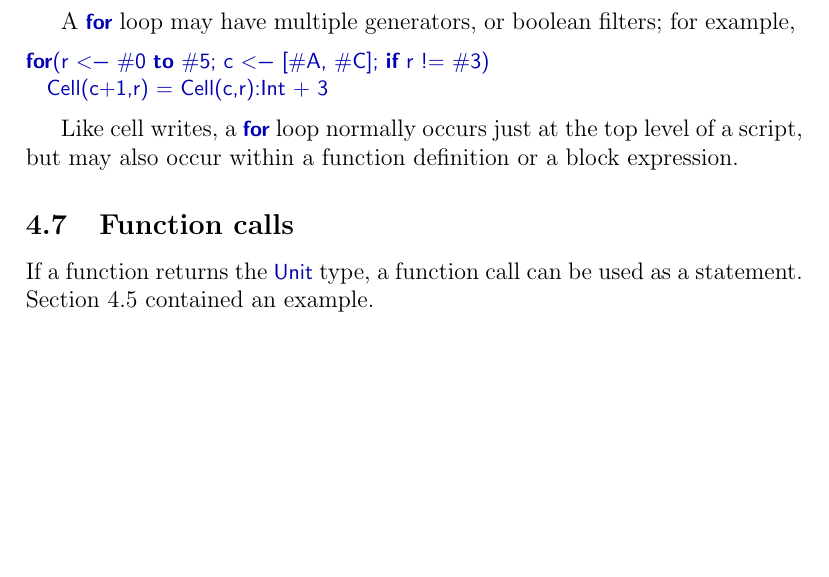
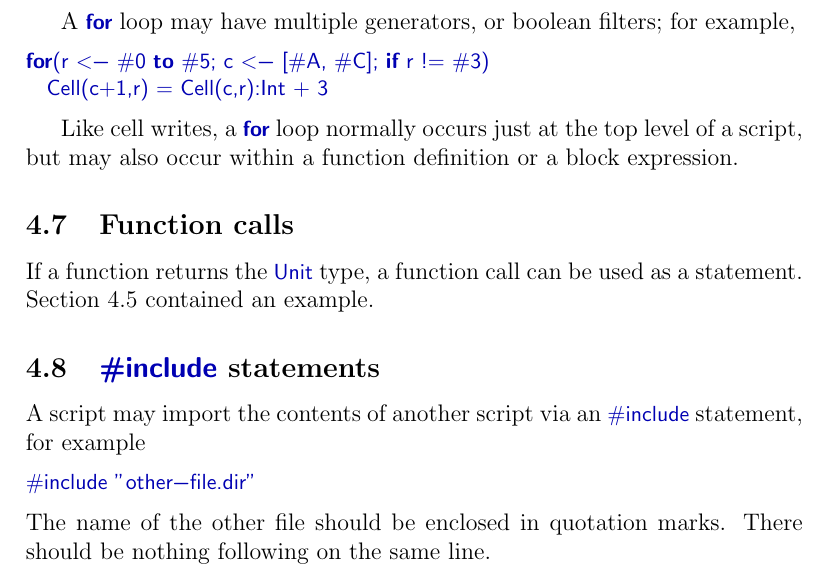
Before and after one commit to GavinLowe1967/Spreadsheet, a LaTeX document (Doc/manual.tex, which reads Doc/language.tex): part of page 15 of 15, cut so that both start at the same text, the shorter picture padded with empty space. Compiled offline with pdfLaTeX.

```diff
--- a/Doc/language.tex
+++ b/Doc/language.tex
@@ -423,3 +423,15 @@
 
 If a function returns the |Unit| type, a function call can be used as a
 statement.  Section~\ref{ssec:cell-writes} contained an example.
+
+%%%%%%%%%%%%%%%%%%%%%%%%%%%%%%%%%%%%%%%%%%%%%%%%%%%%%%%
+
+\subsection{{\scalashape \#include} statements}
+
+A script may import the contents of another script via an \SCALA{#include}
+statement, for example
+\begin{scala}
+#include "other-file.dir"
+\end{scala}
+The name of the other file should be enclosed in quotation marks.  There
+should be nothing following on the same line.
```
Also changed, not shown: Doc/manual.pdf, 10 other files.
